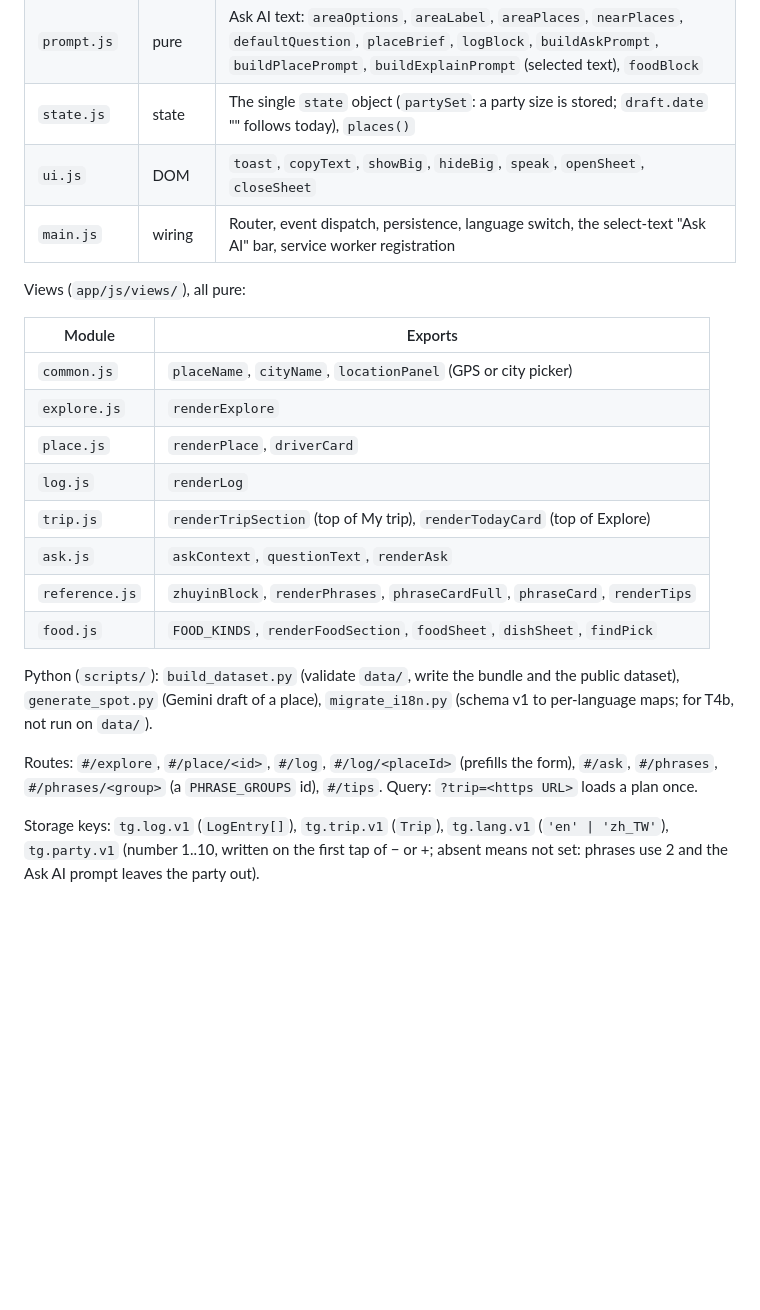
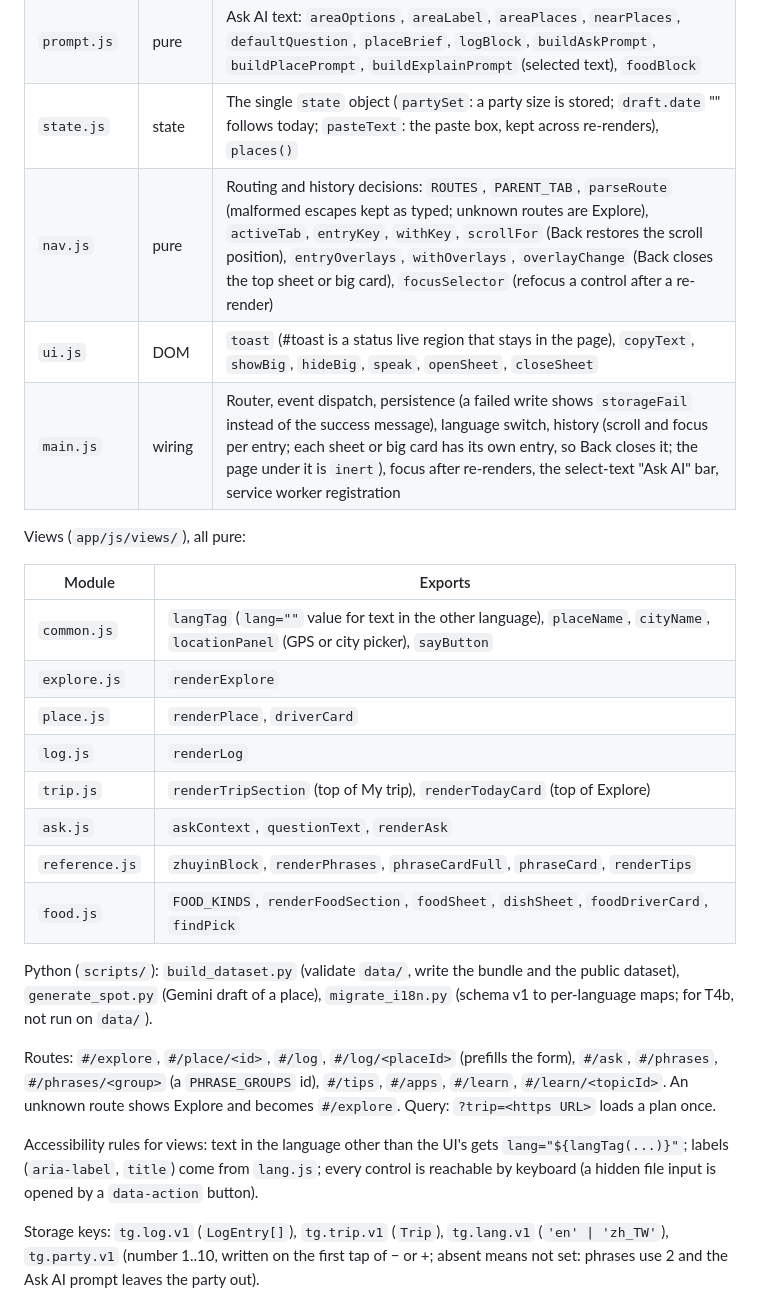
Before and after one commit to WangWeiCheng-TJ/Taiwan-Guidebook, a Markdown page: docs/SPEC.md, the part around the change. Drawn GitHub-style; blank space fills up the shorter version.

Commit message:
docs: SPEC and README for routing, history, focus and language tags
Module map: the new pure nav.js, langTag, foodDriverCard, state.pasteText, what main.js now does with
history and failed writes; all routes, including apps and learn; accessibility rules for views.

Co-Authored-By: Claude Opus 5.5 <noreply@anthropic.com>

```diff
--- a/docs/SPEC.md
+++ b/docs/SPEC.md
@@ -50,26 +50,29 @@ Claude writes the contract (JSDoc stub + tests in `tests/tasks/`), a worker agen
 | `trip.js` | pure + fetch | Itineraries: `TRIP_KEY`, `parseTrip` (days sharing a date are merged), `resolveItem`, `tripDayFor`, `defaultTripDate`, `tripUrlFrom`, `loadTrip`, `tripBlock` |
 | `aiplan.js` | pure | Paste an AI answer back as a trip: `planRequestSuffix`, `extractJsonBlock` (skips the request's own example, so a paste that holds the request still works), `planFromAiText` |
 | `prompt.js` | pure | Ask AI text: `areaOptions`, `areaLabel`, `areaPlaces`, `nearPlaces`, `defaultQuestion`, `placeBrief`, `logBlock`, `buildAskPrompt`, `buildPlacePrompt`, `buildExplainPrompt` (selected text), `foodBlock` |
-| `state.js` | state | The single `state` object (`partySet`: a party size is stored; `draft.date` "" follows today), `places()` |
-| `ui.js` | DOM | `toast`, `copyText`, `showBig`, `hideBig`, `speak`, `openSheet`, `closeSheet` |
-| `main.js` | wiring | Router, event dispatch, persistence, language switch, the select-text "Ask AI" bar, service worker registration |
+| `state.js` | state | The single `state` object (`partySet`: a party size is stored; `draft.date` "" follows today; `pasteText`: the paste box, kept across re-renders), `places()` |
+| `nav.js` | pure | Routing and history decisions: `ROUTES`, `PARENT_TAB`, `parseRoute` (malformed escapes kept as typed; unknown routes are Explore), `activeTab`, `entryKey`, `withKey`, `scrollFor` (Back restores the scroll position), `entryOverlays`, `withOverlays`, `overlayChange` (Back closes the top sheet or big card), `focusSelector` (refocus a control after a re-render) |
+| `ui.js` | DOM | `toast` (#toast is a status live region that stays in the page), `copyText`, `showBig`, `hideBig`, `speak`, `openSheet`, `closeSheet` |
+| `main.js` | wiring | Router, event dispatch, persistence (a failed write shows `storageFail` instead of the success message), language switch, history (scroll and focus per entry; each sheet or big card has its own entry, so Back closes it; the page under it is `inert`), focus after re-renders, the select-text "Ask AI" bar, service worker registration |
 
 Views (`app/js/views/`), all pure:
 
 | Module | Exports |
 |---|---|
-| `common.js` | `placeName`, `cityName`, `locationPanel` (GPS or city picker) |
+| `common.js` | `langTag` (`lang=""` value for text in the other language), `placeName`, `cityName`, `locationPanel` (GPS or city picker), `sayButton` |
 | `explore.js` | `renderExplore` |
 | `place.js` | `renderPlace`, `driverCard` |
 | `log.js` | `renderLog` |
 | `trip.js` | `renderTripSection` (top of My trip), `renderTodayCard` (top of Explore) |
 | `ask.js` | `askContext`, `questionText`, `renderAsk` |
 | `reference.js` | `zhuyinBlock`, `renderPhrases`, `phraseCardFull`, `phraseCard`, `renderTips` |
-| `food.js` | `FOOD_KINDS`, `renderFoodSection`, `foodSheet`, `dishSheet`, `findPick` |
+| `food.js` | `FOOD_KINDS`, `renderFoodSection`, `foodSheet`, `dishSheet`, `foodDriverCard`, `findPick` |
 
 Python (`scripts/`): `build_dataset.py` (validate `data/`, write the bundle and the public dataset), `generate_spot.py` (Gemini draft of a place), `migrate_i18n.py` (schema v1 to per-language maps; for T4b, not run on `data/`).
 
-Routes: `#/explore`, `#/place/<id>`, `#/log`, `#/log/<placeId>` (prefills the form), `#/ask`, `#/phrases`, `#/phrases/<group>` (a `PHRASE_GROUPS` id), `#/tips`. Query: `?trip=<https URL>` loads a plan once.
+Routes: `#/explore`, `#/place/<id>`, `#/log`, `#/log/<placeId>` (prefills the form), `#/ask`, `#/phrases`, `#/phrases/<group>` (a `PHRASE_GROUPS` id), `#/tips`, `#/apps`, `#/learn`, `#/learn/<topicId>`. An unknown route shows Explore and becomes `#/explore`. Query: `?trip=<https URL>` loads a plan once.
+
+Accessibility rules for views: text in the language other than the UI's gets `lang="${langTag(...)}"`; labels (`aria-label`, `title`) come from `lang.js`; every control is reachable by keyboard (a hidden file input is opened by a `data-action` button).
 
 Storage keys: `tg.log.v1` (`LogEntry[]`), `tg.trip.v1` (`Trip`), `tg.lang.v1` (`'en' | 'zh_TW'`), `tg.party.v1` (number 1..10, written on the first tap of − or +; absent means not set: phrases use 2 and the Ask AI prompt leaves the party out).
 
```
Also changed, not shown: README.md (+1 -0 lines).
